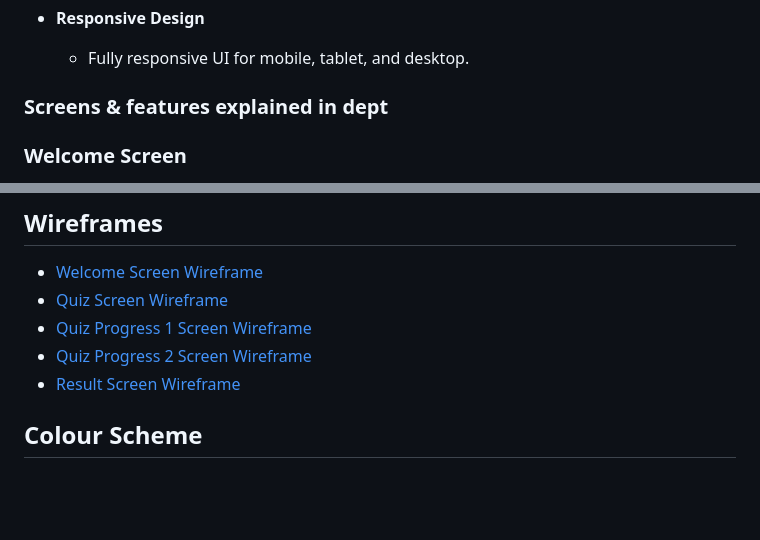
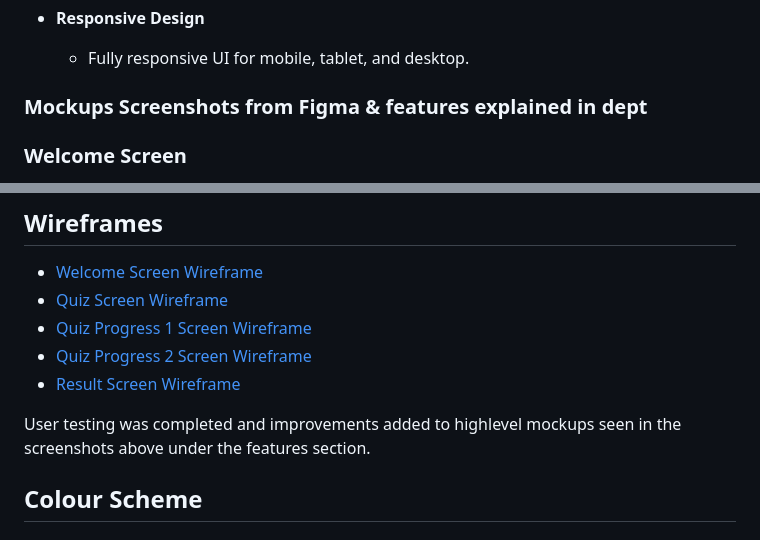
Before and after one commit to Alumsdesigns/quizverse-checkdeployment, a Markdown page: readme.md, 2 parts joined by grey strips. Drawn GitHub-style; blank space fills up the shorter version.

Commit message:
doc: updated readme explain mockups

```diff
--- a/readme.md
+++ b/readme.md
@@ -104,7 +104,7 @@ As the site owner:
     - Fully responsive UI for mobile, tablet, and desktop.
 
 
-### Screens & features explained in dept
+### Mockups Screenshots from Figma & features explained in dept
 ### Welcome Screen
 
 - The welcome page is the entry point, designed to engage users and provide a clear call to action.
@@ -187,6 +187,7 @@ The app is a single-page application with three main views: Welcome, Quiz, and R
 - [Quiz Progress 2 Screen Wireframe](assets/images/wireframe-congrates1.png)
 - [Result Screen Wireframe](assets/images/wireframe-congrates2.png)
 
+User testing was completed and improvements added to highlevel mockups seen in the screenshots above under the features section.
 
 ## Colour Scheme
 #### Primary and Secondary Colors
```
